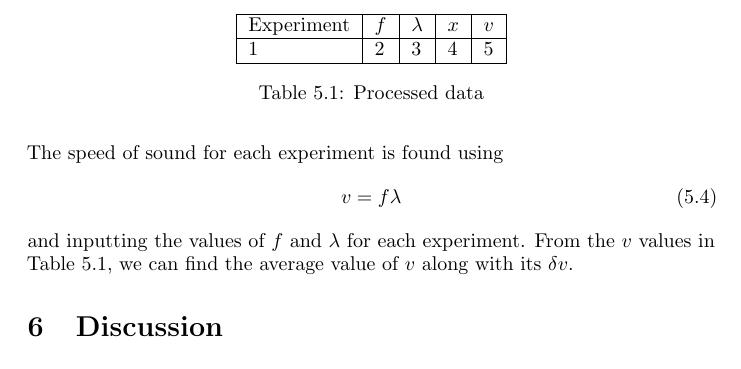
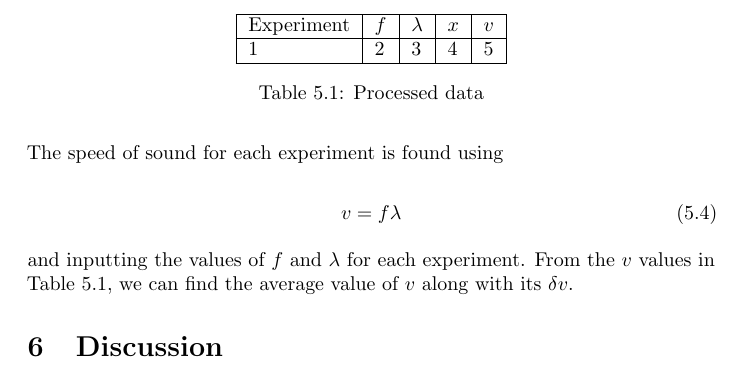
Before and after one commit to 3stantedja/physics-lab-report-7, a LaTeX document (report.tex): part of page 6 of 6, cut so that both start at the same text. Compiled offline with pdfLaTeX.

Commit message:
current progress as of 2019/03/07, 22.46

```diff
--- a/report.tex
+++ b/report.tex
@@ -242,9 +243,11 @@ Table \ref{table:a1} shows the result of the calculations done on experiments 1
 \end{table}
 
 The speed of sound for each experiment is found using
-\begin{equation}
+
+\begin{equation} \label{eq:a4}
 v = f \lambda
 \end{equation}
+
 and inputting the values of \(f\) and \(\lambda\) for each experiment. From the \(v\) values in Table \ref{table:a1}, we can find the average value of \(v\) along with its \(\delta v\).
 \section{Discussion}
 
```
Also changed, not shown: report.pdf, report.tex (5 more changed lines).
